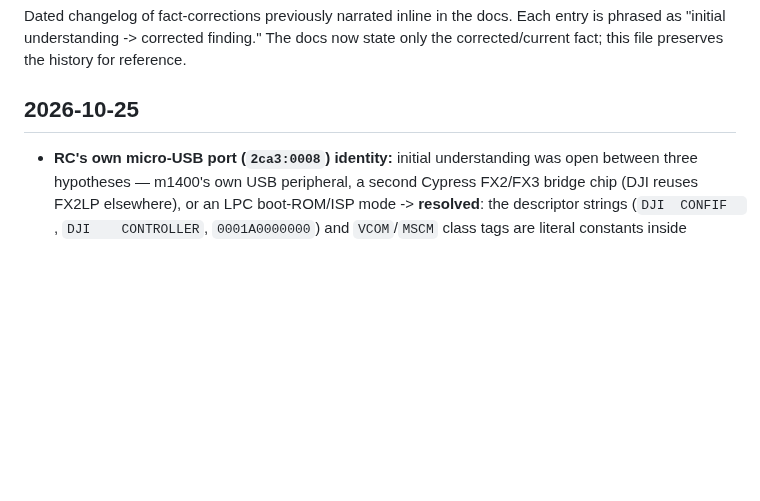
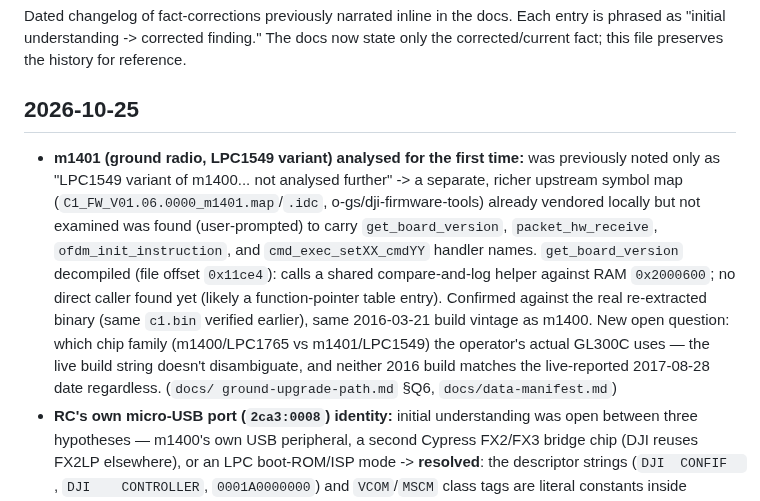
Before and after one commit to awto-au/awto-dji, a Markdown page: docs/HISTORY.md, the part around the change. GitHub-like rendering; blank space fills up the shorter version.

```diff
--- a/docs/HISTORY.md
+++ b/docs/HISTORY.md
@@ -6,6 +6,18 @@ corrected/current fact; this file preserves the history for reference.
 
 ## 2026-10-25
 
+- **m1401 (ground radio, LPC1549 variant) analysed for the first time:** was previously noted
+  only as "LPC1549 variant of m1400... not analysed further" -> a separate, richer upstream
+  symbol map (`C1_FW_V01.06.0000_m1401.map`/`.idc`, o-gs/dji-firmware-tools) already vendored
+  locally but not examined was found (user-prompted) to carry `get_board_version`,
+  `packet_hw_receive`, `ofdm_init_instruction`, and `cmd_exec_setXX_cmdYY` handler names.
+  `get_board_version` decompiled (file offset `0x11ce4`): calls a shared compare-and-log helper
+  against RAM `0x2000600`; no direct caller found yet (likely a function-pointer table entry).
+  Confirmed against the real re-extracted binary (same `c1.bin` verified earlier), same
+  2016-03-21 build vintage as m1400. New open question: which chip family (m1400/LPC1765 vs
+  m1401/LPC1549) the operator's actual GL300C uses — the live build string doesn't disambiguate,
+  and neither 2016 build matches the live-reported 2017-08-28 date regardless. (`docs/
+  ground-upgrade-path.md` §Q6, `docs/data-manifest.md`)
 - **RC's own micro-USB port (`2ca3:0008`) identity:** initial understanding was open between
   three hypotheses — m1400's own USB peripheral, a second Cypress FX2/FX3 bridge chip (DJI
   reuses FX2LP elsewhere), or an LPC boot-ROM/ISP mode -> **resolved**: the descriptor strings
```
Also changed, not shown: docs/data-manifest.md (+1 -0 lines), docs/ground-upgrade-path.md (+37 -1 lines).
